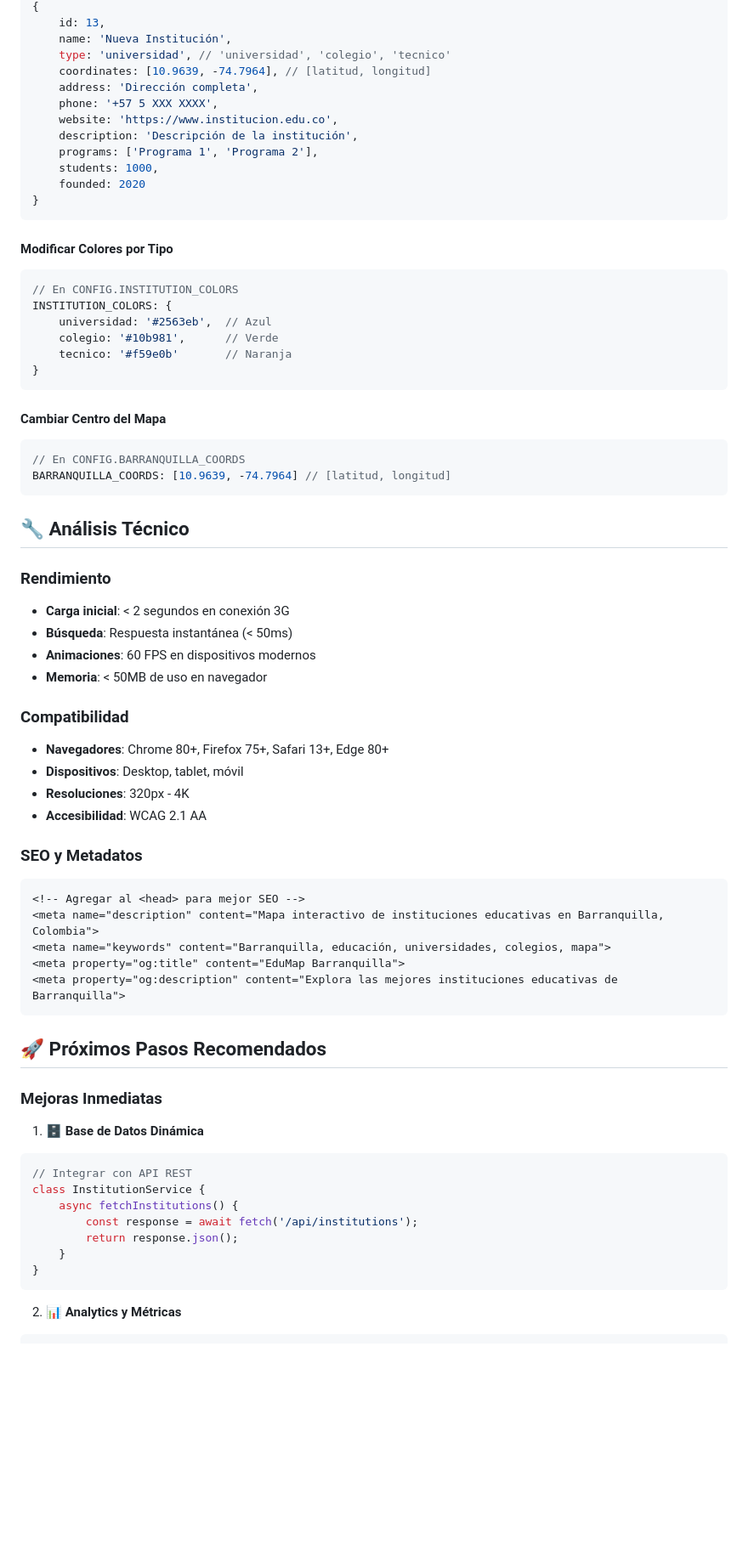
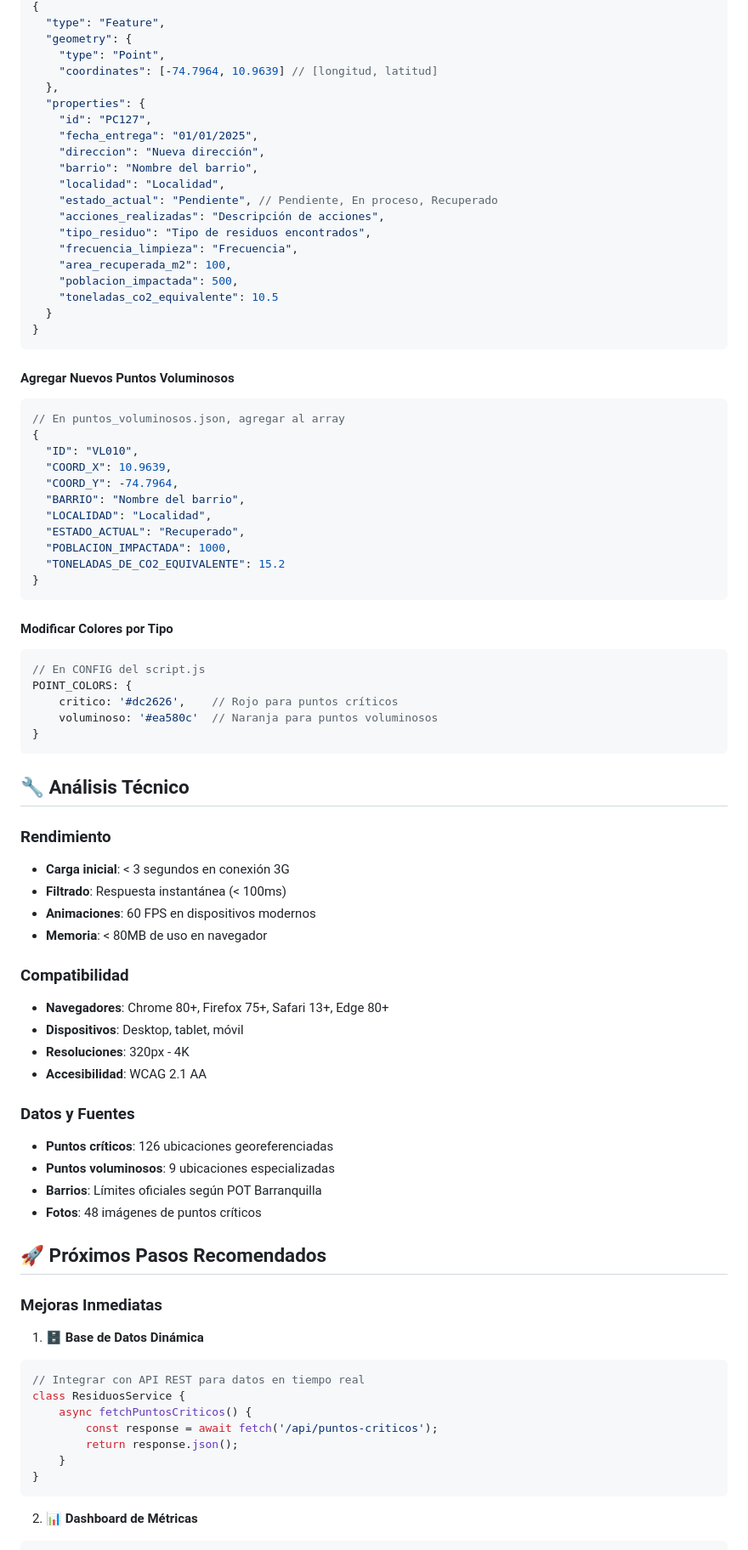
Before and after one commit to Jeampauldev/Maps_Interactive, a Markdown page: README.md, the part around one of its changes. Shown at 85% size. Drawn GitHub-style; blank space fills up the shorter version.

````diff
--- a/README.md
+++ b/README.md
@@ -128,43 +145,59 @@ mapa-barranquilla/
 {
-    id: 13,
-    name: 'Nueva Institución',
-    type: 'universidad', // 'universidad', 'colegio', 'tecnico'
-    coordinates: [10.9639, -74.7964], // [latitud, longitud]
-    address: 'Dirección completa',
-    phone: '+57 5 XXX XXXX',
-    website: 'https://www.institucion.edu.co',
-    description: 'Descripción de la institución',
-    programs: ['Programa 1', 'Programa 2'],
-    students: 1000,
-    founded: 2020
+  "type": "Feature",
+  "geometry": {
+    "type": "Point",
+    "coordinates": [-74.7964, 10.9639] // [longitud, latitud]
+  },
+  "properties": {
+    "id": "PC127",
+    "fecha_entrega": "01/01/2025",
+    "direccion": "Nueva dirección",
+    "barrio": "Nombre del barrio",
+    "localidad": "Localidad",
+    "estado_actual": "Pendiente", // Pendiente, En proceso, Recuperado
+    "acciones_realizadas": "Descripción de acciones",
+    "tipo_residuo": "Tipo de residuos encontrados",
+    "frecuencia_limpieza": "Frecuencia",
+    "area_recuperada_m2": 100,
+    "poblacion_impactada": 500,
+    "toneladas_co2_equivalente": 10.5
+  }
+}
+```
+
+#### Agregar Nuevos Puntos Voluminosos
+
+```javascript
+// En puntos_voluminosos.json, agregar al array
+{
+  "ID": "VL010",
+  "COORD_X": 10.9639,
+  "COORD_Y": -74.7964,
+  "BARRIO": "Nombre del barrio",
+  "LOCALIDAD": "Localidad",
+  "ESTADO_ACTUAL": "Recuperado",
+  "POBLACION_IMPACTADA": 1000,
+  "TONELADAS_DE_CO2_EQUIVALENTE": 15.2
 }
 ```
 
 #### Modificar Colores por Tipo
 
 ```javascript
-// En CONFIG.INSTITUTION_COLORS
-INSTITUTION_COLORS: {
-    universidad: '#2563eb',  // Azul
-    colegio: '#10b981',      // Verde
-    tecnico: '#f59e0b'       // Naranja
+// En CONFIG del script.js
+POINT_COLORS: {
+    critico: '#dc2626',    // Rojo para puntos críticos
+    voluminoso: '#ea580c'  // Naranja para puntos voluminosos
 }
-```
-
-#### Cambiar Centro del Mapa
-
-```javascript
-// En CONFIG.BARRANQUILLA_COORDS
-BARRANQUILLA_COORDS: [10.9639, -74.7964] // [latitud, longitud]
 ```
 
 ## 🔧 Análisis Técnico
 
 ### Rendimiento
-- **Carga inicial**: < 2 segundos en conexión 3G
-- **Búsqueda**: Respuesta instantánea (< 50ms)
+- **Carga inicial**: < 3 segundos en conexión 3G
+- **Filtrado**: Respuesta instantánea (< 100ms)
 - **Animaciones**: 60 FPS en dispositivos modernos
-- **Memoria**: < 50MB de uso en navegador
+- **Memoria**: < 80MB de uso en navegador
 
 ### Compatibilidad
 - **Navegadores**: Chrome 80+, Firefox 75+, Safari 13+, Edge 80+
@@ -172,14 +205,11 @@ BARRANQUILLA_COORDS: [10.9639, -74.7964] // [latitud, longitud]
 - **Resoluciones**: 320px - 4K
 - **Accesibilidad**: WCAG 2.1 AA
 
-### SEO y Metadatos
-```html
-<!-- Agregar al <head> para mejor SEO -->
-<meta name="description" content="Mapa interactivo de instituciones educativas en Barranquilla, Colombia">
-<meta name="keywords" content="Barranquilla, educación, universidades, colegios, mapa">
-<meta property="og:title" content="EduMap Barranquilla">
-<meta property="og:description" content="Explora las mejores instituciones educativas de Barranquilla">
-```
+### Datos y Fuentes
+- **Puntos críticos**: 126 ubicaciones georeferenciadas
+- **Puntos voluminosos**: 9 ubicaciones especializadas
+- **Barrios**: Límites oficiales según POT Barranquilla
+- **Fotos**: 48 imágenes de puntos críticos
 
 ## 🚀 Próximos Pasos Recomendados
 
@@ -187,14 +217,14 @@ BARRANQUILLA_COORDS: [10.9639, -74.7964] // [latitud, longitud]
 
 1. **🗄️ Base de Datos Dinámica**
 ```javascript
-// Integrar con API REST
-class InstitutionService {
-    async fetchInstitutions() {
-        const response = await fetch('/api/institutions');
+// Integrar con API REST para datos en tiempo real
+class ResiduosService {
+    async fetchPuntosCriticos() {
+        const response = await fetch('/api/puntos-criticos');
         return response.json();
     }
 }
 ```
 
-2. **📊 Analytics y Métricas**
+2. **📊 Dashboard de Métricas**
 ```javascript
````
Also changed, not shown: other parts of README.md (+111 -89 lines).
